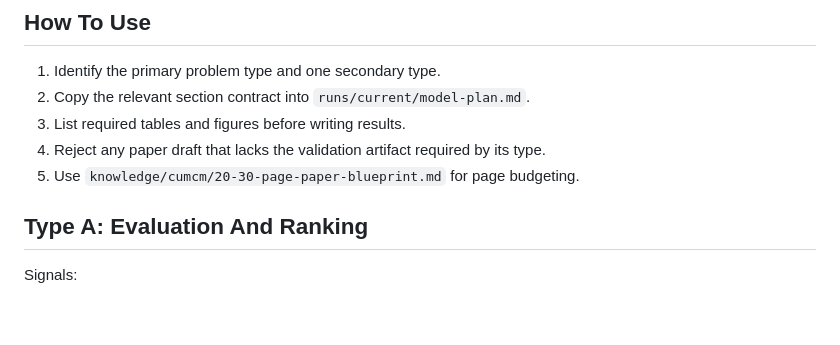
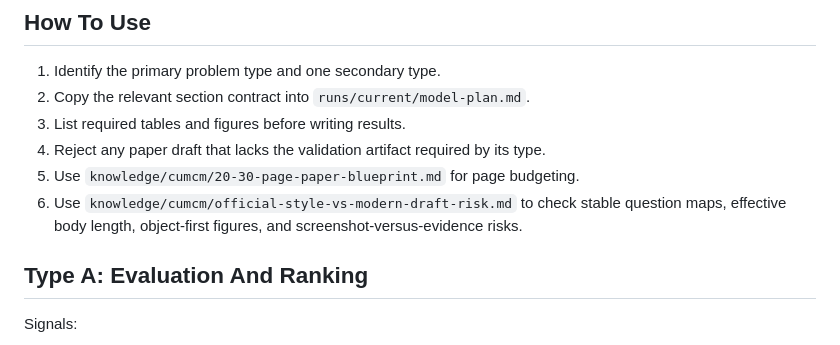
Before and after one commit to lihaichuan6686/math-modeling-paper-generator, a Markdown page: knowledge/cumcm/problem-type-paper-archetypes.md, the part around the change. Rendered like a GitHub page; blank space fills up the shorter version.

```diff
--- a/knowledge/cumcm/problem-type-paper-archetypes.md
+++ b/knowledge/cumcm/problem-type-paper-archetypes.md
@@ -11,6 +11,7 @@ This is not a text template. It is a structure contract for a generated draft.
 3. List required tables and figures before writing results.
 4. Reject any paper draft that lacks the validation artifact required by its type.
 5. Use `knowledge/cumcm/20-30-page-paper-blueprint.md` for page budgeting.
+6. Use `knowledge/cumcm/official-style-vs-modern-draft-risk.md` to check stable question maps, effective body length, object-first figures, and screenshot-versus-evidence risks.
 
 ## Type A: Evaluation And Ranking
 
```
Also changed, not shown: knowledge/cumcm/paper-generation-playbook.md (+3 -0 lines).
